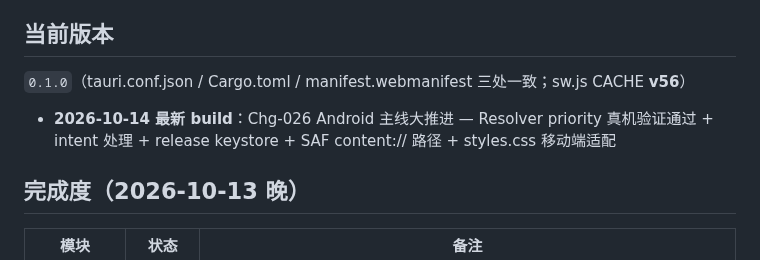
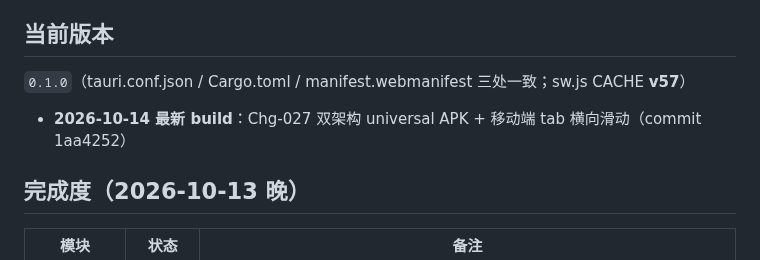
Before and after one commit to stvode-cyber/lvjiaoxi-viewer, a Markdown page: .trae/ledger/START_HERE.md, the part around the change. GitHub-like rendering.

Commit message:
docs: CACHE v57 + START_HERE/context 同步

```diff
--- a/.trae/ledger/START_HERE.md
+++ b/.trae/ledger/START_HERE.md
@@ -4,8 +4,8 @@
 桌面图片浏览器 + 内嵌底部栏美图编辑器。零框架原生 JS 单文件 app.js（252KB）+ Rust Tauri v2 + WebView2 离线运行时。核心卖点：合并位移场变形（导出 = 预览同公式）、AI 超分 ONNX 推理失败自动降级 Lanczos、抠图高斯似然比 + 双边羽化、压缩包直看（ZIP/CBZ 懒加载）。
 
 ## 当前版本
-`0.1.0`（tauri.conf.json / Cargo.toml / manifest.webmanifest 三处一致；sw.js CACHE **v56**）
-- **2026-10-14 最新 build**：Chg-026 Android 主线大推进 — Resolver priority 真机验证通过 + intent 处理 + release keystore + SAF content:// 路径 + styles.css 移动端适配
+`0.1.0`（tauri.conf.json / Cargo.toml / manifest.webmanifest 三处一致；sw.js CACHE **v57**）
+- **2026-10-14 最新 build**：Chg-027 双架构 universal APK + 移动端 tab 横向滑动（commit 1aa4252）
 
 ## 完成度（2026-10-13 晚）
 
```
Also changed, not shown: .trae/ledger/context.md (+1 -1 lines).
